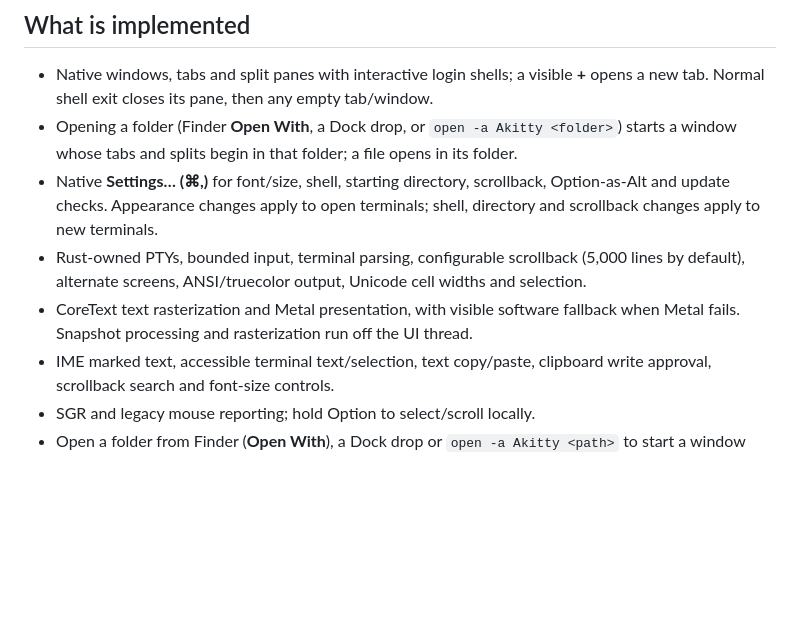
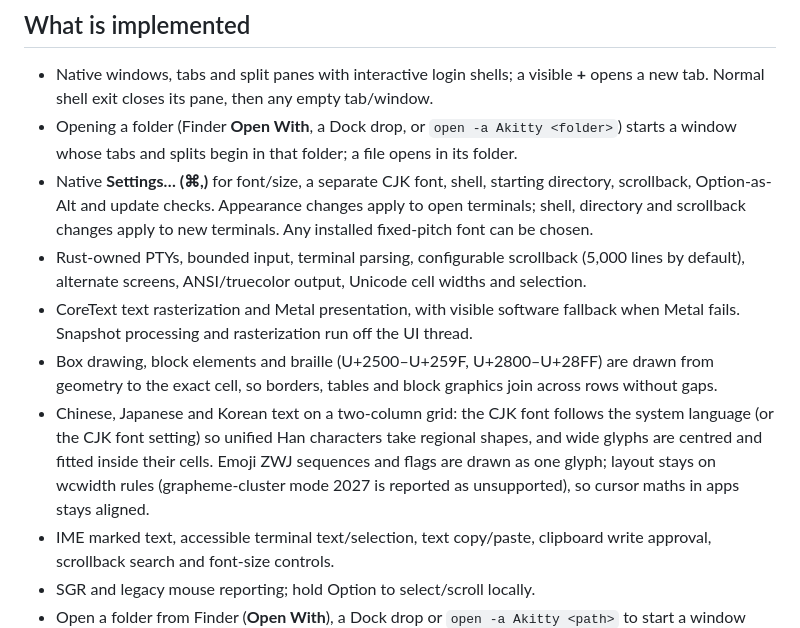
Before and after one commit to defai-digital/akitty, a Markdown page: README.md, the part around the change. Drawn GitHub-style; blank space fills up the shorter version.

Commit message:
Document geometric box drawing, CJK fonts and glyph clusters
Co-Authored-By: Claude Sonnet 5.5 <noreply@anthropic.com>

```diff
--- a/README.md
+++ b/README.md
@@ -59,13 +59,19 @@ contributors for the work that helped make AkiTTY possible.
   **+** opens a new tab. Normal shell exit closes its pane, then any empty tab/window.
 - Opening a folder (Finder **Open With**, a Dock drop, or `open -a Akitty <folder>`) starts
   a window whose tabs and splits begin in that folder; a file opens in its folder.
-- Native **Settings… (⌘,)** for font/size, shell, starting directory, scrollback,
+- Native **Settings… (⌘,)** for font/size, a separate CJK font, shell, starting directory, scrollback,
   Option-as-Alt and update checks. Appearance changes apply to open terminals;
-  shell, directory and scrollback changes apply to new terminals.
+  shell, directory and scrollback changes apply to new terminals. Any installed fixed-pitch font can be chosen.
 - Rust-owned PTYs, bounded input, terminal parsing, configurable scrollback (5,000 lines by default), alternate
   screens, ANSI/truecolor output, Unicode cell widths and selection.
 - CoreText text rasterization and Metal presentation, with visible software
   fallback when Metal fails. Snapshot processing and rasterization run off the UI thread.
+- Box drawing, block elements and braille (U+2500–U+259F, U+2800–U+28FF) are drawn from geometry to the exact cell,
+  so borders, tables and block graphics join across rows without gaps.
+- Chinese, Japanese and Korean text on a two-column grid: the CJK font follows the system language (or the CJK font
+  setting) so unified Han characters take regional shapes, and wide glyphs are centred and fitted inside their cells.
+  Emoji ZWJ sequences and flags are drawn as one glyph; layout stays on wcwidth rules (grapheme-cluster mode 2027 is
+  reported as unsupported), so cursor maths in apps stays aligned.
 - IME marked text, accessible terminal text/selection, text copy/paste, clipboard
   write approval, scrollback search and font-size controls.
 - SGR and legacy mouse reporting; hold Option to select/scroll locally.
```
Also changed, not shown: docs/ARCHITECTURE.md (+6 -0 lines).
